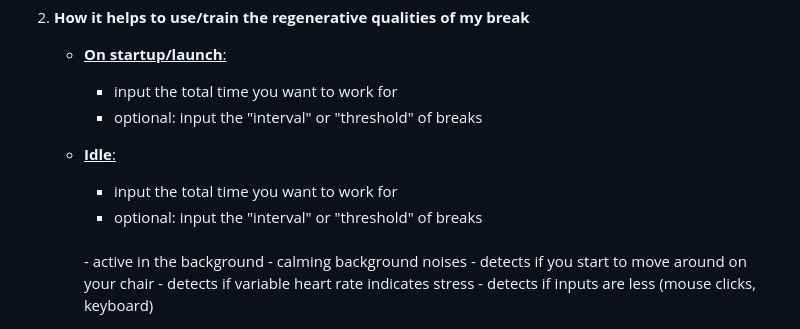
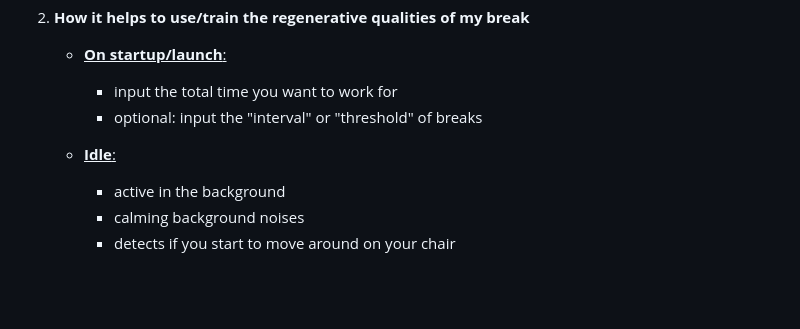
Before and after one commit to flokleiser/Break-HSLU, a Markdown page: README.md, the part around the change. GitHub-like rendering; blank space fills up the shorter version.

```diff
--- a/README.md
+++ b/README.md
@@ -24,9 +24,6 @@ ___
         - optional: input the "interval" or "threshold" of breaks
 
     - <ins>**Idle**:
-        - input the total time you want to work for
-        - optional: input the "interval" or "threshold" of breaks
-        <br>
         - active in the background
         - calming background noises
         - detects if you start to move around on your chair
```
